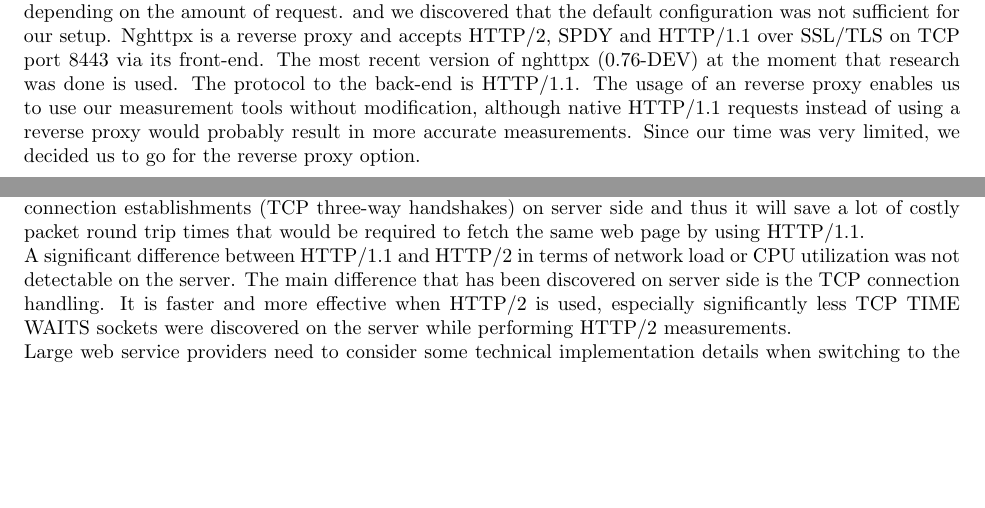
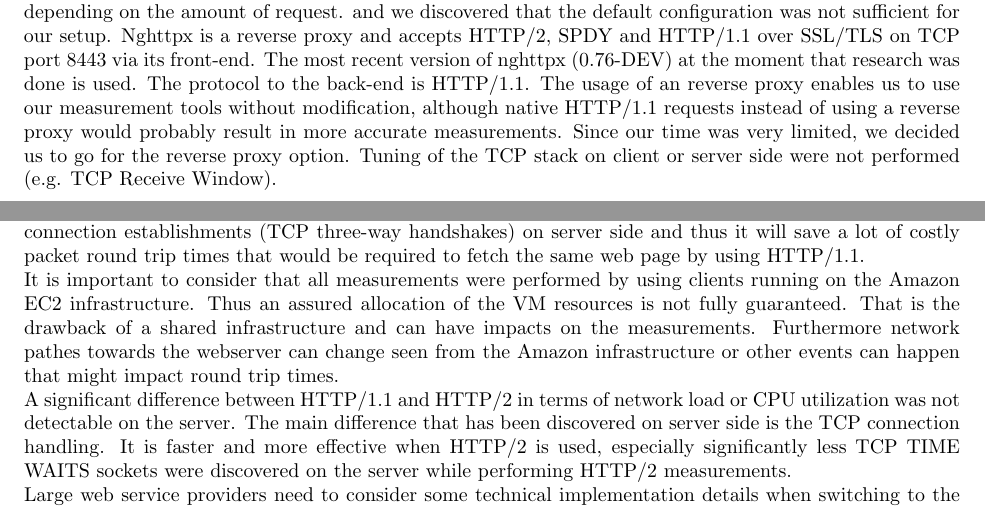
Before and after one commit to jgratchoff/INR, a LaTeX paper (paper/paper.tex, which reads paper/sections/approach_and_method/client_server.tex, paper/sections/conclusions.tex): two parts of pages 10 and 21 of 27, joined at a grey line, cut so that both start at the same text, the shorter picture padded with empty space. Compiled offline with pdfLaTeX.

Commit message:
minor changes

```diff
--- a/paper/sections/approach_and_method/client_server.tex
+++ b/paper/sections/approach_and_method/client_server.tex
@@ -20,3 +20,4 @@ Amsterdam/Europe (local) &  0.3\\
 \end{table}
 
 The server that provides access for the HTTP clients is not virtualized. It has 8 Intel Xeon CPUs (1,87GHz) and 8GB RAM installed. The web server has a public IPv4 address and is connected to the public internet via a 1 Gbit Ethernet interface. As HTTP/2 server nghttpd \cite{nghttp} version 0.76-DEV is used which listens on TCP port 8881. For HTTP/1.1 requests Apache2 \cite{apache2} in combination with nghttpx \cite{nghttpx} is used. The Apache2 configuration has been adjusted in order to allow the webserver to start a maximum number of 750 server worker processes. This adjustment was required because Apache starts multiple worker processes depending on the amount of request. and we discovered that the default configuration was not sufficient for our setup. Nghttpx is a reverse proxy and accepts HTTP/2, SPDY and HTTP/1.1 over SSL/TLS on TCP port 8443 via its front-end. The most recent version of nghttpx (0.76-DEV) at the moment that research was done is used. The protocol to the back-end is HTTP/1.1. The usage of an reverse proxy enables us to use our measurement tools without modification, although native HTTP/1.1 requests instead of using a reverse proxy would probably result in more accurate measurements. Since our time was very limited, we decided us to go for the reverse proxy option.
+Tuning of the TCP stack on client or server side were not performed (e.g. TCP Receive Window).
--- a/paper/sections/conclusions.tex
+++ b/paper/sections/conclusions.tex
@@ -5,6 +5,8 @@ The research has identified differences between the HTTP/1.1 and HTTP/2 in terms
 \\
 The measurements reflect the performance improvements a client will experience in the near future by using the new HTTP/2 protocol. Those improvements are mainly based on header compression mechanisms and more effective usage of TCP connections. Particulary high latency connections will benefit from the multiplexing mechanism that was introduced in HTTP/2. HTTP/2 will result in significant less TCP connection establishments (TCP three-way handshakes) on server side and thus it will save a lot of costly packet round trip times that would be required to fetch the same web page by using HTTP/1.1.
 \\
+It is important to consider that all measurements were performed by using clients running on the  Amazon EC2 infrastructure. Thus an assured allocation of the VM resources is not fully guaranteed. That is the drawback of a shared infrastructure and can have impacts on the measurements. Furthermore network pathes towards the webserver can change seen from the Amazon infrastructure or other events can happen that might impact round trip times.
+\\
 A significant difference between HTTP/1.1 and HTTP/2 in terms of network load or CPU utilization was not detectable on the server. The main difference that has been discovered on server side is the TCP connection handling. It is faster and more effective when HTTP/2 is used, especially significantly less TCP TIME WAITS sockets were discovered on the server while performing HTTP/2 measurements.
 \\
 Large web service providers need to consider some technical implementation details when switching to the new protocol. First, so called deep inspection packet filters need to be adjusted in order to let HTTP/2 packets to pass through. Those devices cannot longer inspect HTTP/2 traffic on application level, like it was used to be with encrypted or unencrypted plain text HTTP/1.1 connections. The protocol is now binary and a simple telnet connection to a web server in order to conduct an HTTP GET request manually will not be possible with HTTP/2 anymore. Furhermore "hacks", like Sharding or Sprinting which were introduced in HTTP/1.1 to solve performance issues of the protocol are no longer necessary. In fact those HTTP/1.1 workarounds will lead to performance loss rather than to performance gain, if combined with HTTP/2.
```
